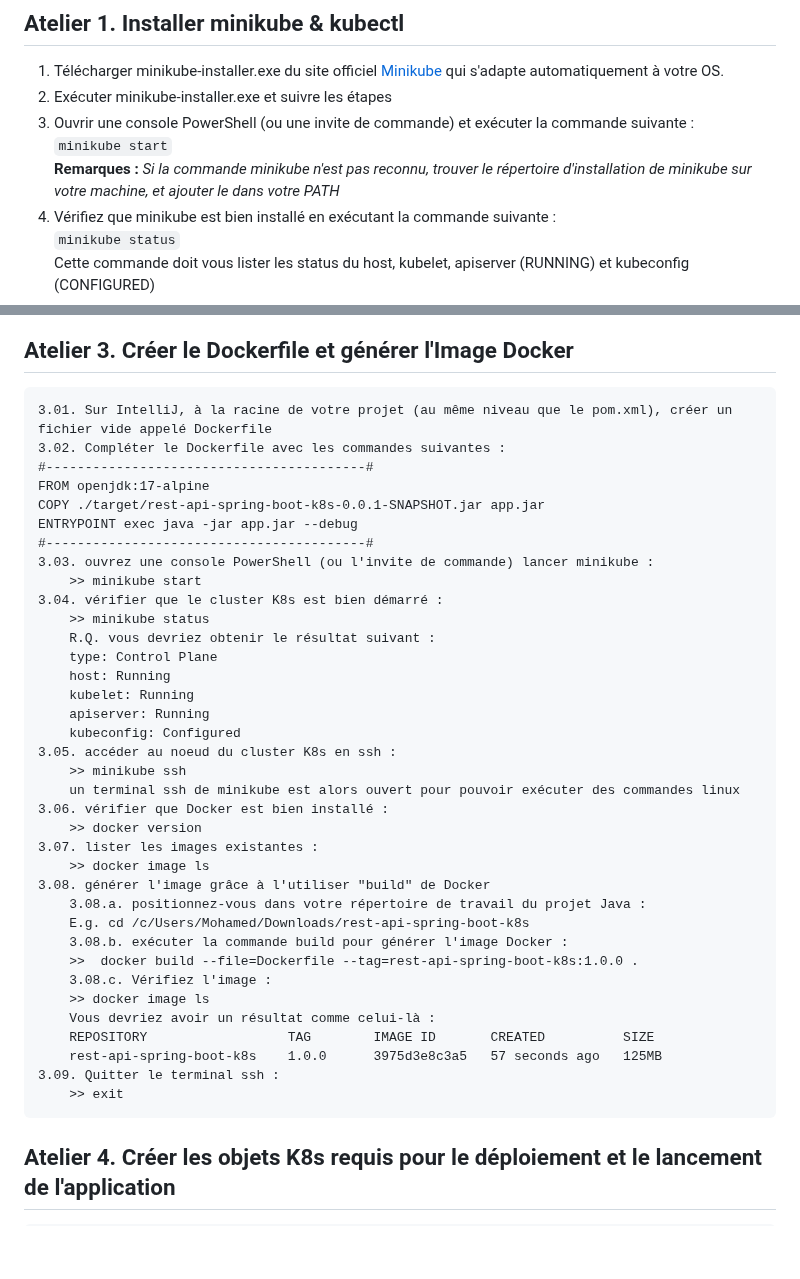
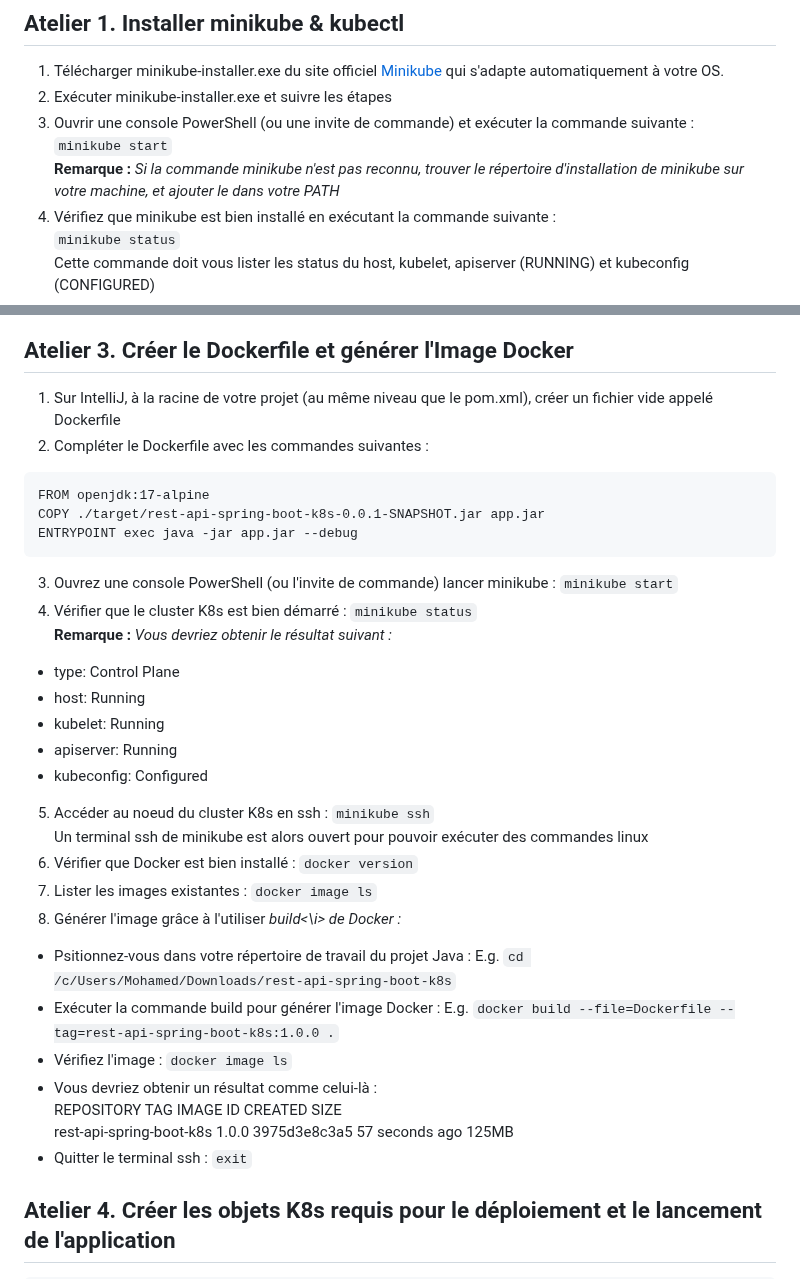
Before and after one commit to Cloud-Tutorials/Docker_Kubernetes, a Markdown page: Ateliers_K8s.md, 2 parts joined by grey strips. Rendered like a GitHub page; blank space fills up the shorter version.

````diff
--- a/Ateliers_K8s.md
+++ b/Ateliers_K8s.md
@@ -9,7 +9,7 @@
 ## Atelier 1. Installer minikube & kubectl
 1. Télécharger minikube-installer.exe du site officiel [Minikube](https://minikube.sigs.k8s.io/docs/start/?arch=%2Fwindows%2Fx86-64%2Fstable%2F.exe+download) qui s'adapte automatiquement à votre OS.
 2. Exécuter minikube-installer.exe et suivre les étapes
-3. Ouvrir une console PowerShell (ou une invite de commande) et exécuter la commande suivante : <br/>```minikube start```<br/><b>Remarques : </b><i>Si la commande minikube n'est pas reconnu, trouver le répertoire d'installation de minikube sur votre machine, et ajouter le dans votre PATH</i>
+3. Ouvrir une console PowerShell (ou une invite de commande) et exécuter la commande suivante : <br/>```minikube start```<br/><b>Remarque : </b><i>Si la commande minikube n'est pas reconnu, trouver le répertoire d'installation de minikube sur votre machine, et ajouter le dans votre PATH</i>
 4. Vérifiez que minikube est bien installé en exécutant la commande suivante : <br/>```minikube status```<br/>Cette commande doit vous lister les status du host, kubelet, apiserver (RUNNING) et kubeconfig (CONFIGURED)
 5. Installer kubectl en exécutant la commande suivante : <br/>```minikube kubectl -- get pods```<br/><b>Remarques : </b><i>Si kubectl est déjà installé, vous aurez le message "No resources found in default namespace"</i>
 
@@ -45,42 +45,33 @@
 	 ![Capture](https://github.com/user-attachments/assets/88daa845-1910-4ab8-9b5b-56803409fee7)
 
 ## Atelier 3. Créer le Dockerfile et générer l'Image Docker
-	3.01. Sur IntelliJ, à la racine de votre projet (au même niveau que le pom.xml), créer un fichier vide appelé Dockerfile
-	3.02. Compléter le Dockerfile avec les commandes suivantes :
-	#-----------------------------------------#
-	FROM openjdk:17-alpine
-	COPY ./target/rest-api-spring-boot-k8s-0.0.1-SNAPSHOT.jar app.jar
-	ENTRYPOINT exec java -jar app.jar --debug
-	#-----------------------------------------#
-	3.03. ouvrez une console PowerShell (ou l'invite de commande) lancer minikube :
-		>> minikube start
-	3.04. vérifier que le cluster K8s est bien démarré :
-		>> minikube status
-		R.Q. vous devriez obtenir le résultat suivant :
-		type: Control Plane
-		host: Running
-		kubelet: Running
-		apiserver: Running
-		kubeconfig: Configured
-	3.05. accéder au noeud du cluster K8s en ssh :
-		>> minikube ssh
-		un terminal ssh de minikube est alors ouvert pour pouvoir exécuter des commandes linux
-	3.06. vérifier que Docker est bien installé :
-		>> docker version
-	3.07. lister les images existantes :
-		>> docker image ls
-	3.08. générer l'image grâce à l'utiliser "build" de Docker
-		3.08.a. positionnez-vous dans votre répertoire de travail du projet Java :
-		E.g. cd /c/Users/Mohamed/Downloads/rest-api-spring-boot-k8s
-		3.08.b. exécuter la commande build pour générer l'image Docker :
-		>>  docker build --file=Dockerfile --tag=rest-api-spring-boot-k8s:1.0.0 .
-		3.08.c. Vérifiez l'image :
-		>> docker image ls
-		Vous devriez avoir un résultat comme celui-là :
-		REPOSITORY                  TAG        IMAGE ID       CREATED          SIZE
-		rest-api-spring-boot-k8s    1.0.0      3975d3e8c3a5   57 seconds ago   125MB
-	3.09. Quitter le terminal ssh :
-		>> exit
+1. Sur IntelliJ, à la racine de votre projet (au même niveau que le pom.xml), créer un fichier vide appelé Dockerfile
+2. Compléter le Dockerfile avec les commandes suivantes :<br/>
+```
+FROM openjdk:17-alpine
+COPY ./target/rest-api-spring-boot-k8s-0.0.1-SNAPSHOT.jar app.jar
+ENTRYPOINT exec java -jar app.jar --debug
+```
+3. Ouvrez une console PowerShell (ou l'invite de commande) lancer minikube : ```minikube start```
+4. Vérifier que le cluster K8s est bien démarré : ```minikube status```
+<br/><b>Remarque : </b><i>Vous devriez obtenir le résultat suivant :
+- type: Control Plane
+- host: Running
+- kubelet: Running
+- apiserver: Running
+- kubeconfig: Configured
+5. Accéder au noeud du cluster K8s en ssh : ```minikube ssh```
+<br/>Un terminal ssh de minikube est alors ouvert pour pouvoir exécuter des commandes linux
+6. Vérifier que Docker est bien installé : ```docker version```
+7. Lister les images existantes : ```docker image ls```
+8. Générer l'image grâce à l'utiliser <i>build<\i> de Docker :
+  - Psitionnez-vous dans votre répertoire de travail du projet Java : E.g. ```cd /c/Users/Mohamed/Downloads/rest-api-spring-boot-k8s```
+  - Exécuter la commande build pour générer l'image Docker : E.g. ```docker build --file=Dockerfile --tag=rest-api-spring-boot-k8s:1.0.0 .```
+  - Vérifiez l'image : ```docker image ls```
+  - Vous devriez obtenir un résultat comme celui-là :
+    <br/>REPOSITORY                  TAG        IMAGE ID       CREATED          SIZE
+    <br/>rest-api-spring-boot-k8s    1.0.0      3975d3e8c3a5   57 seconds ago   125MB
+  - Quitter le terminal ssh : ```exit```
 
 ## Atelier 4. Créer les objets K8s requis pour le déploiement et le lancement de l'application
 	4.01. Sur IntelliJ, à la racine de votre projet (au même niveau que le pom.xml), créer un fichier vide appelé deployment.yaml
````
